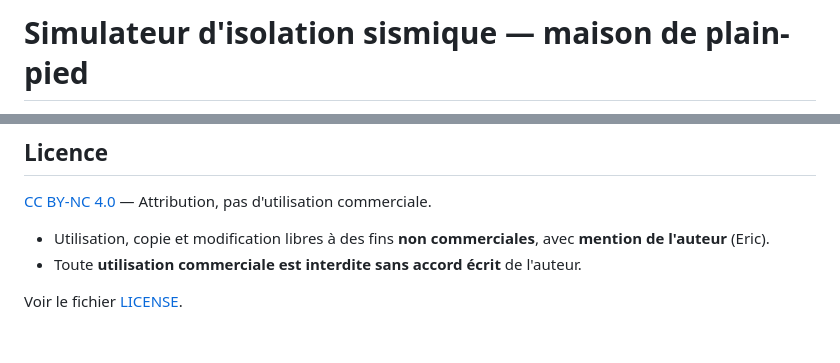
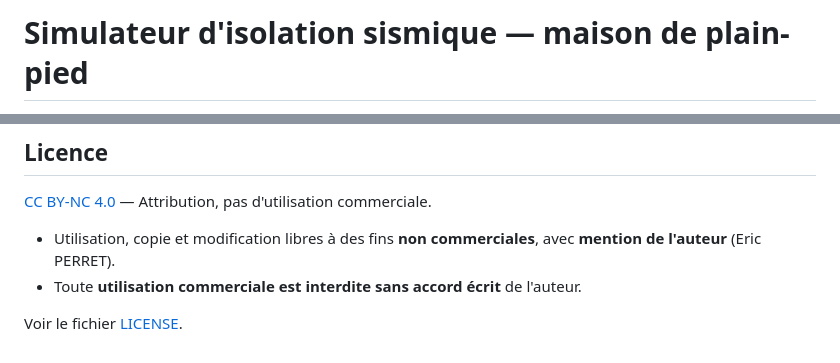
Before and after one commit to ericperret/Sismic, a Markdown page: README.md, 2 parts joined by grey strips. Drawn GitHub-style.

```diff
--- a/README.md
+++ b/README.md
@@ -1,7 +1,7 @@
 <!--
   Nom      : README.md
   Objet    : Présentation du simulateur d'isolation sismique (dépôt GitHub)
-  Auteur   : Eric — assistance Claude (Anthropic)
+  Auteur   : Eric PERRET — assistance Claude (Anthropic)
   Date     : 2026-10-08
   Version  : 15.1
   Licence  : CC BY-NC 4.0 — usage commercial interdit sans accord écrit de l'auteur
@@ -83,7 +83,7 @@ HTML / CSS / JavaScript natif, fichier unique, sans dépendance externe. Interfa
 
 [CC BY-NC 4.0](https://creativecommons.org/licenses/by-nc/4.0/deed.fr) — Attribution, pas d'utilisation commerciale.
 
-- Utilisation, copie et modification libres à des fins **non commerciales**, avec **mention de l'auteur** (Eric).
+- Utilisation, copie et modification libres à des fins **non commerciales**, avec **mention de l'auteur** (Eric PERRET).
 - Toute **utilisation commerciale est interdite sans accord écrit** de l'auteur.
 
 Voir le fichier [LICENSE](LICENSE).
```
